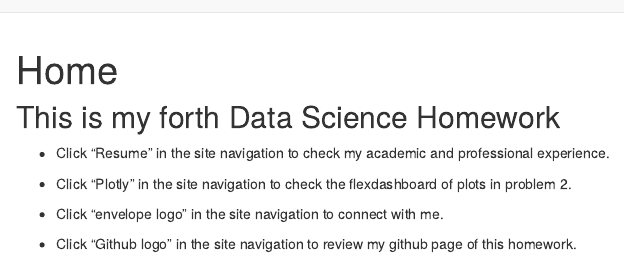
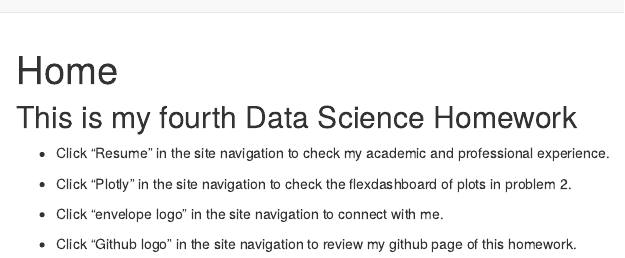
Before and after one commit to PeteWang68/p8105_hw4_zw2541.github.io, an R Markdown document (index.Rmd): the page in a window 1100 px wide, from its top. Rendered offline with R 4.5, knitr and Pandoc, with nearby package versions.

Commit message:
make some change on the home page

```diff
--- a/index.Rmd
+++ b/index.Rmd
@@ -2,7 +2,7 @@
 title: "Home"
 ---
 
-## This is my forth Data Science Homework
+## This is my fourth Data Science Homework
 
 * Click "Resume"  in the site navigation to check my academic and professional experience.
 
```
Also changed, not shown: index.html.
